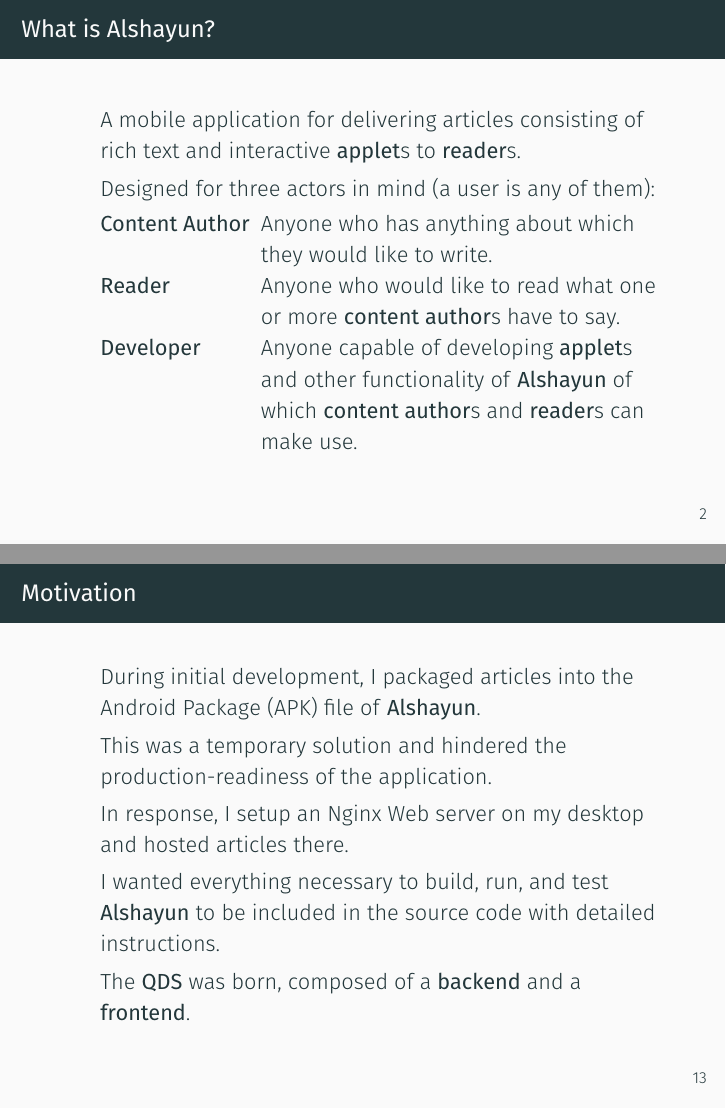
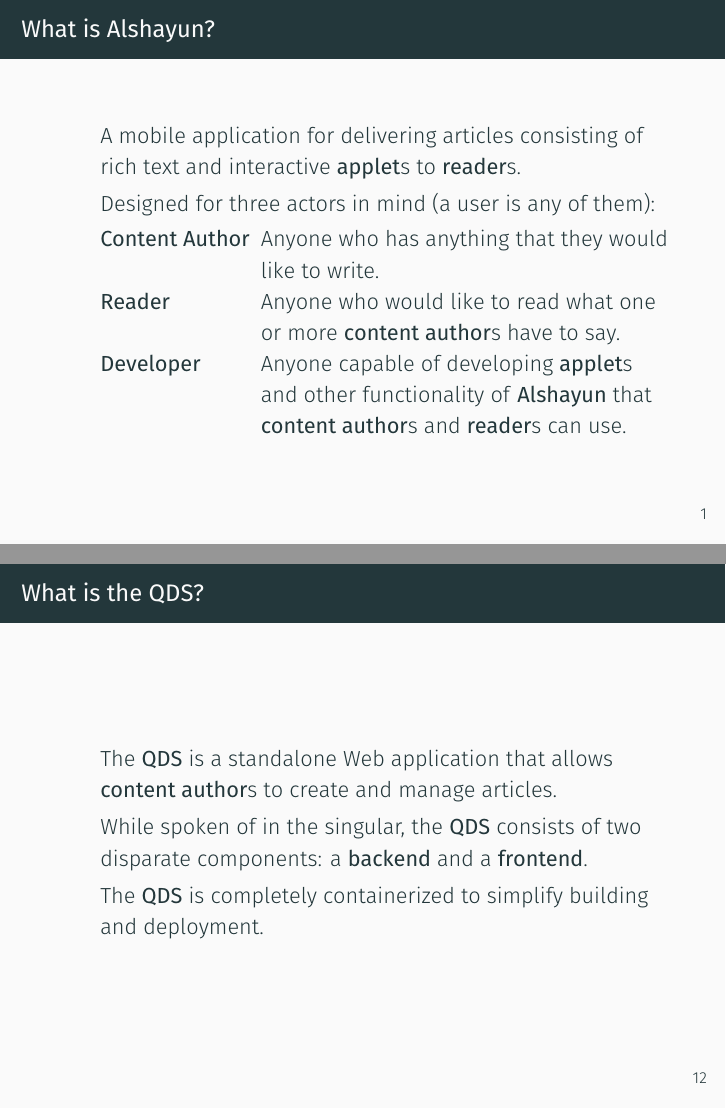
Before and after one commit to phpHavok/alshayun, LaTeX slides (docs/presentation/alshayun-presentation.tex): pages 4 and 17 of 40 before the commit and pages 3 and 16 of 40 after it, joined at a grey line. Compiled offline with XeLaTeX; a missing font is replaced by an installed copy or a similar font.

Commit message:
First round of edits.

```diff
--- a/docs/presentation/alshayun-presentation.tex
+++ b/docs/presentation/alshayun-presentation.tex
@@ -30,14 +26,20 @@
             text and interactive \textbf{applet}s to \textbf{reader}s.
         \item Designed for three actors in mind (a user is any of them):
             \begin{description}[leftmargin=!,labelwidth=\widthof{\bfseries Content Author}]
-                \item[Content Author] Anyone who has anything about which they
-                    would like to write.
+                \item[Content Author] Anyone who has anything that they would
+                    like to write.
                 \item[Reader] Anyone who would like to read what one or more
                     \textbf{content author}s have to say.
                 \item[Developer] Anyone capable of developing \textbf{applet}s
-                    and other functionality of \textbf{Alshayun} of which
-                    \textbf{content author}s and \textbf{reader}s can make use.
+                    and other functionality of \textbf{Alshayun} that
+                    \textbf{content author}s and \textbf{reader}s can use.
             \end{description}
+    \end{itemize}
+\end{frame}
+
+\begin{frame}{Demonstration}
+    \begin{itemize}
+        \item Live Demonstration
     \end{itemize}
 \end{frame}
 
@@ -154,25 +150,20 @@
 })
 export class AppletSortComponent extends Applet {
     \end{verbatim}
-        \caption{Snippet of the Tower of Hanoi \textbf{applet} class.}
+        \caption{Excerpt of the Towers of Hanoi \textbf{applet} class.}
     \end{figure}
 \end{frame}
 
 \section{Quick n' Dirty Server (QDS)}
 
-\begin{frame}{Motivation}
+\begin{frame}{What is the QDS?}
     \begin{itemize}
-        \item During initial development, I packaged articles into the Android
-            Package (APK) file of \textbf{Alshayun}.
-        \item This was a temporary solution and hindered the
-            production-readiness of the application.
-        \item In response, I setup an Nginx Web server on my desktop and hosted
-            articles there.
-        \item I wanted everything necessary to build, run, and test
-            \textbf{Alshayun} to be included in the source code with detailed
-            instructions.
-        \item The \textbf{QDS} was born, composed of a \textbf{backend} and a
-            \textbf{frontend}.
+        \item The \textbf{QDS} is a standalone Web application that allows
+            \textbf{content author}s to create and manage articles.
+        \item While spoken of in the singular, the \textbf{QDS} consists of two
+            disparate components: a \textbf{backend} and a \textbf{frontend}.
+        \item The \textbf{QDS} is completely containerized to simplify building
+            and deployment.
     \end{itemize}
 \end{frame}
 
```
Also changed, not shown: docs/presentation/alshayun-presentation.tex (40 more changed lines).
